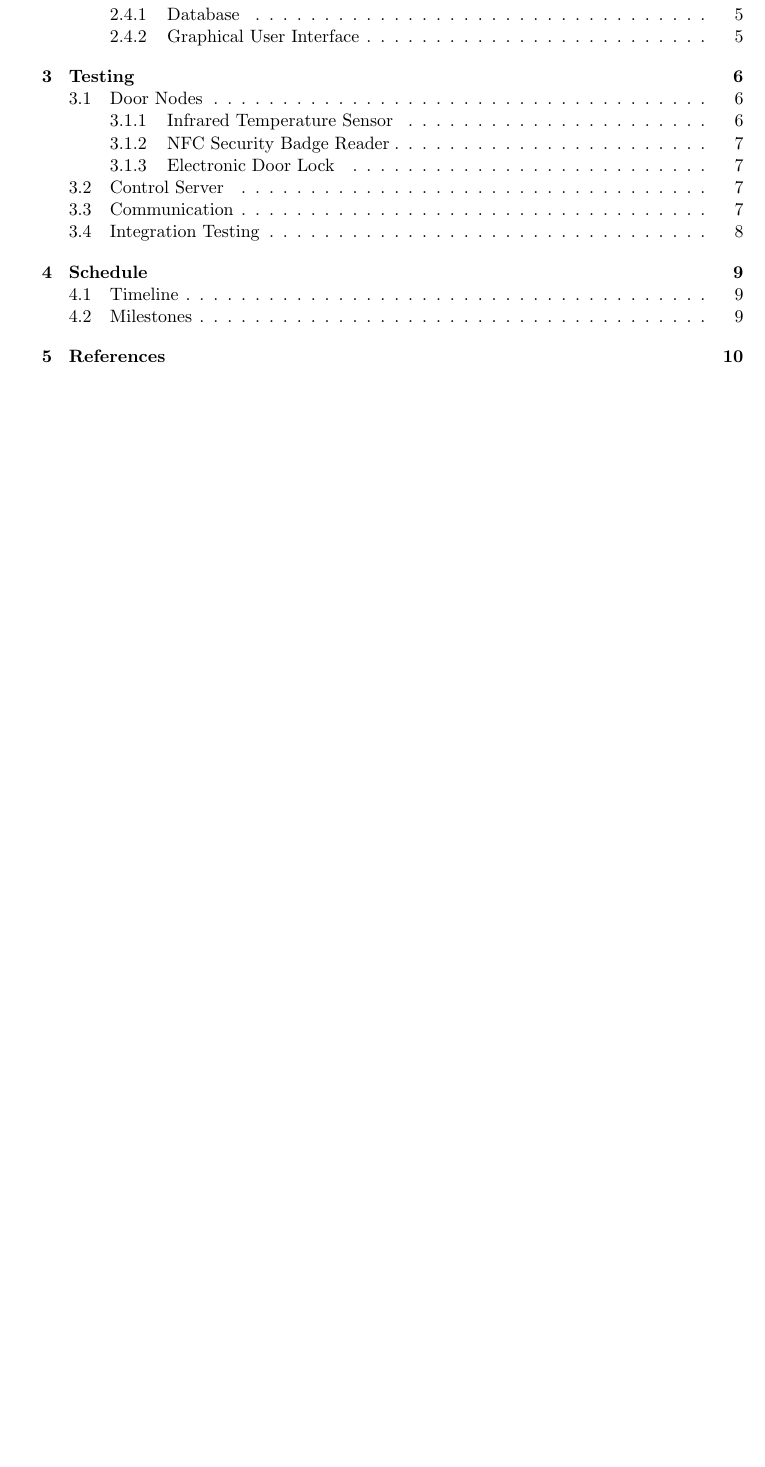
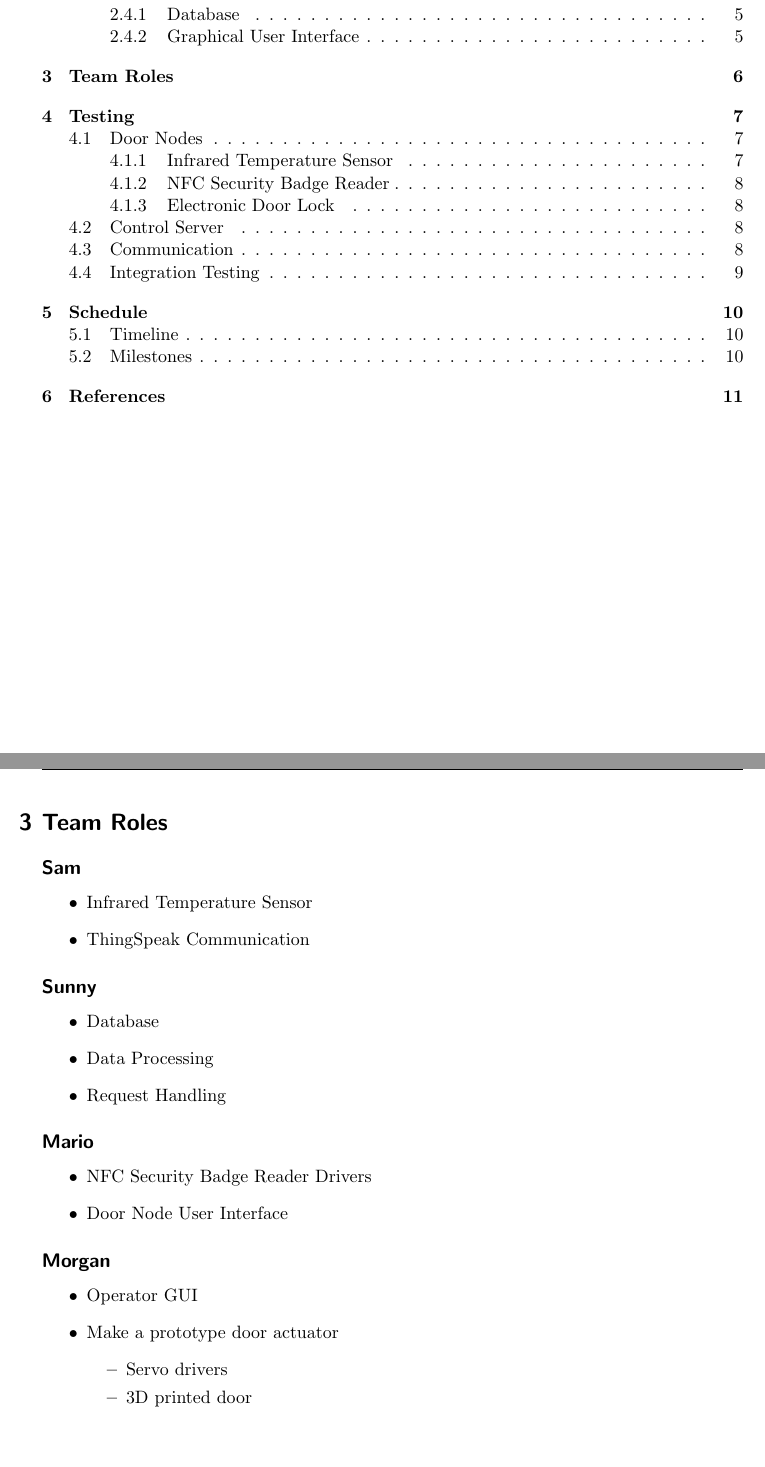
Before and after one commit to MorganJamesSmith/sysc3010_group_project, a LaTeX document (proposal/L3-T-2_Proposal.tex, which reads proposal/sections/team-roles.tex): part of page 2 of 12 before the commit and two parts of pages 2 and 8 of 13 after it, the two joined at a grey line, cut so that both start at the same text, the shorter picture padded with empty space. Compiled offline with pdfLaTeX.

Commit message:
docs: Add team roles

```diff
--- a/proposal/L3-T-2_Proposal.tex
+++ b/proposal/L3-T-2_Proposal.tex
@@ -139,10 +139,10 @@ Morgan Smith
 \input{sections/proposed-solution.tex}
 \clearpage
 
-%\section{Team Roles}
-%\label{sec:team-roles}
-%\input{sections/team-roles.tex}
-%\clearpage
+\section{Team Roles}
+\label{sec:team-roles}
+\input{sections/team-roles.tex}
+\clearpage
 
 \section{Testing}
 \label{sec:testing}
--- a/proposal/sections/team-roles.tex
+++ b/proposal/sections/team-roles.tex
@@ -1,10 +1,28 @@
-This section should describe what each person on the team will be responsable
-for doing.
+\subsection*{Sam}
+\begin{itemize}
+    \item Infrared Temperature Sensor
+    \item ThingSpeak Communication
+\end{itemize}
 
-\subsection{Sam}
+\subsection*{Sunny}
+\begin{itemize}
+    \item Database
+    \item Data Processing
+    \item Request Handling
+\end{itemize}
 
-\subsection{Sunny}
+\subsection*{Mario}
+\begin{itemize}
+    \item NFC Security Badge Reader Drivers
+    \item Door Node User Interface
+\end{itemize}
 
-\subsection{Mario}
-
-\subsection{Morgan}
+\subsection*{Morgan}
+\begin{itemize}
+    \item Operator GUI
+    \item Make a prototype door actuator
+    \begin{itemize}
+        \item Servo drivers
+        \item 3D printed door
+    \end{itemize}
+\end{itemize}
```
